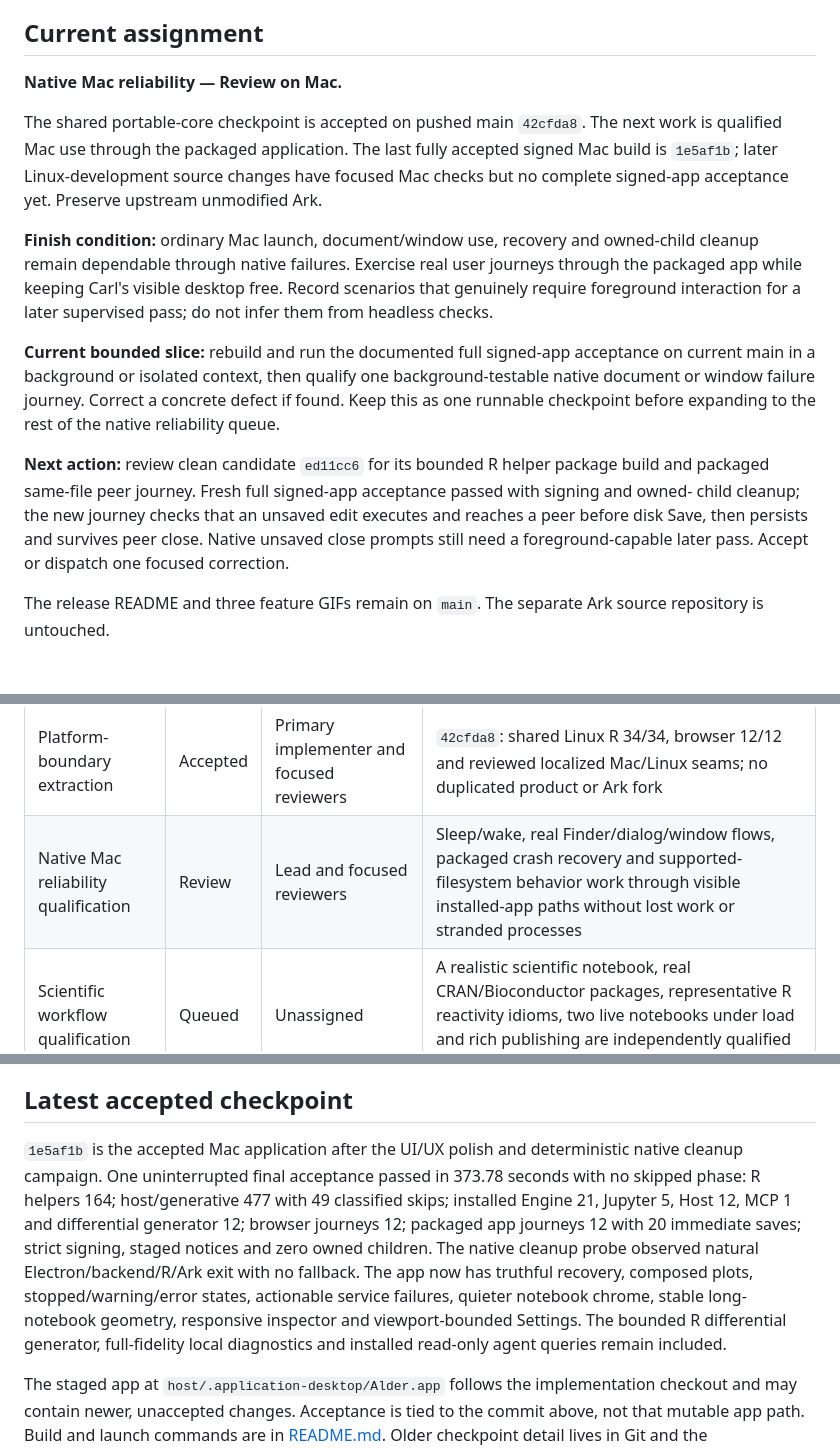
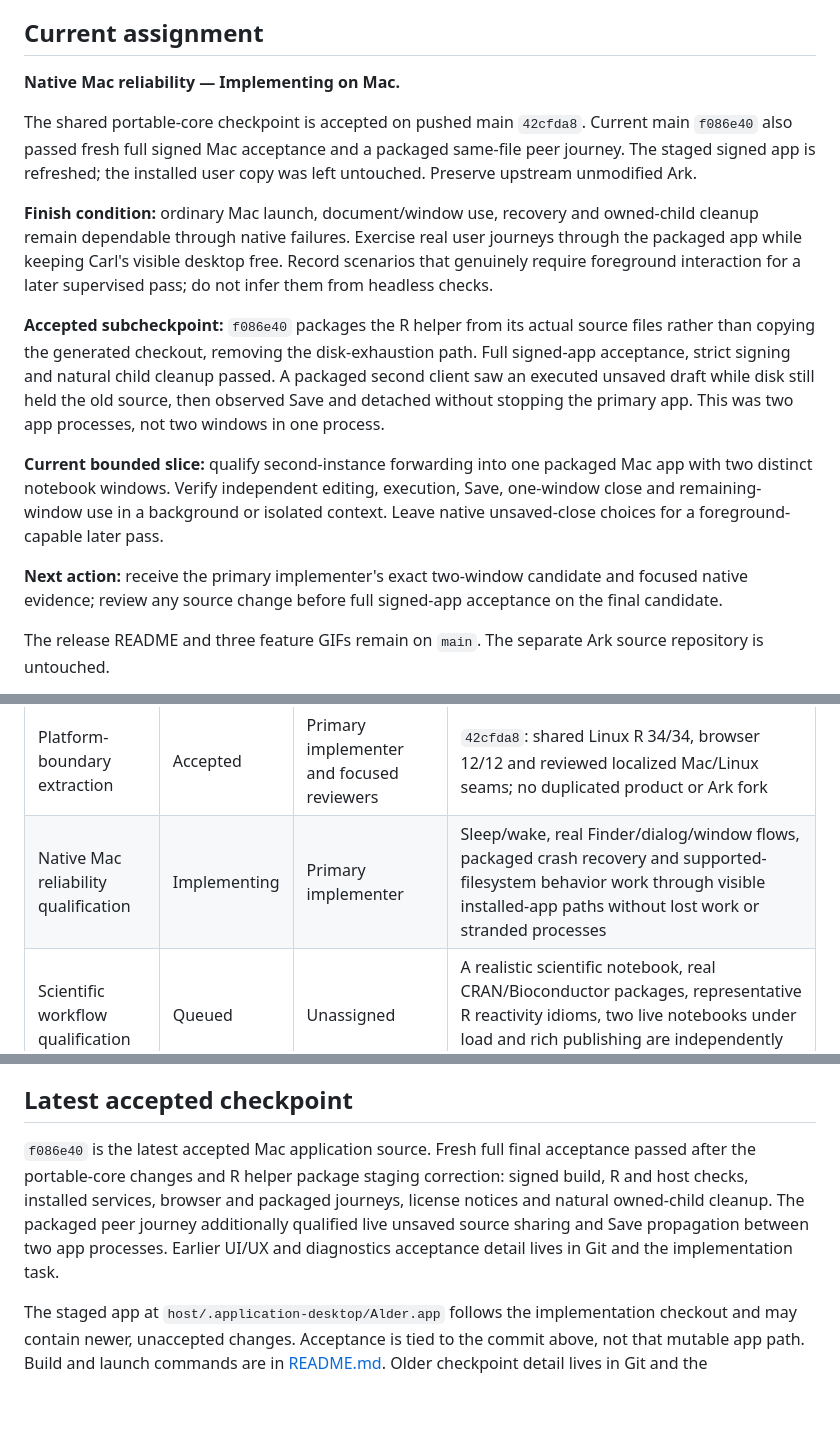
Before and after one commit to carl-stone/alder, a Markdown page: dev/WORKBOARD.md, 3 parts joined by grey strips. Drawn GitHub-style; blank space fills up the shorter version.

Commit message:
docs: accept Mac package baseline and queue two-window check

```diff
--- a/dev/WORKBOARD.md
+++ b/dev/WORKBOARD.md
@@ -10,28 +10,31 @@ copies in other worktrees are snapshots.
 
 ## Current assignment
 
-**Native Mac reliability — Review on Mac.**
+**Native Mac reliability — Implementing on Mac.**
 
-The shared portable-core checkpoint is accepted on pushed main `42cfda8`. The next work is
-qualified Mac use through the packaged application. The last fully accepted signed Mac build
-is `1e5af1b`; later Linux-development source changes have focused Mac checks but no complete
-signed-app acceptance yet. Preserve upstream unmodified Ark.
+The shared portable-core checkpoint is accepted on pushed main `42cfda8`. Current main
+`f086e40` also passed fresh full signed Mac acceptance and a packaged same-file peer journey.
+The staged signed app is refreshed; the installed user copy was left untouched. Preserve
+upstream unmodified Ark.
 
 **Finish condition:** ordinary Mac launch, document/window use, recovery and owned-child cleanup
 remain dependable through native failures. Exercise real user journeys through the packaged app
 while keeping Carl's visible desktop free. Record scenarios that genuinely require foreground
 interaction for a later supervised pass; do not infer them from headless checks.
 
-**Current bounded slice:** rebuild and run the documented full signed-app acceptance on current
-main in a background or isolated context, then qualify one background-testable native document
-or window failure journey. Correct a concrete defect if found. Keep this as one runnable checkpoint
-before expanding to the rest of the native reliability queue.
+**Accepted subcheckpoint:** `f086e40` packages the R helper from its actual source files rather
+than copying the generated checkout, removing the disk-exhaustion path. Full signed-app acceptance,
+strict signing and natural child cleanup passed. A packaged second client saw an executed unsaved
+draft while disk still held the old source, then observed Save and detached without stopping the
+primary app. This was two app processes, not two windows in one process.
 
-**Next action:** review clean candidate `ed11cc6` for its bounded R helper package build and
-packaged same-file peer journey. Fresh full signed-app acceptance passed with signing and owned-
-child cleanup; the new journey checks that an unsaved edit executes and reaches a peer before
-disk Save, then persists and survives peer close. Native unsaved close prompts still need a
-foreground-capable later pass. Accept or dispatch one focused correction.
+**Current bounded slice:** qualify second-instance forwarding into one packaged Mac app with two
+distinct notebook windows. Verify independent editing, execution, Save, one-window close and
+remaining-window use in a background or isolated context. Leave native unsaved-close choices for
+a foreground-capable later pass.
+
+**Next action:** receive the primary implementer's exact two-window candidate and focused native
+evidence; review any source change before full signed-app acceptance on the final candidate.
 
 The release README and three feature GIFs remain on `main`. The separate Ark source repository
 is untouched.
@@ -58,7 +61,7 @@ One item is active. New approved work is added here before assignment.
 | Release README and feature demo | Accepted | Primary implementer and independent reviewers | `b316bc3`: release-facing install/use guide and three compact real-app feature captures; media and factual reviews passed |
 | Repository integration and cleanup | Accepted | Primary implementer and focused cleanup reviewers | `554da34`: canonical docs and accepted app fast-forwarded to remote `main`; obsolete worktrees, branches and safety stashes removed after review |
 | Platform-boundary extraction | Accepted | Primary implementer and focused reviewers | `42cfda8`: shared Linux R 34/34, browser 12/12 and reviewed localized Mac/Linux seams; no duplicated product or Ark fork |
-| Native Mac reliability qualification | Review | Lead and focused reviewers | Sleep/wake, real Finder/dialog/window flows, packaged crash recovery and supported-filesystem behavior work through visible installed-app paths without lost work or stranded processes |
+| Native Mac reliability qualification | Implementing | Primary implementer | Sleep/wake, real Finder/dialog/window flows, packaged crash recovery and supported-filesystem behavior work through visible installed-app paths without lost work or stranded processes |
 | Scientific workflow qualification | Queued | Unassigned | A realistic scientific notebook, real CRAN/Bioconductor packages, representative R reactivity idioms, two live notebooks under load and rich publishing are independently qualified through packaged Alder |
 | Product completion and public Mac delivery | Queued | Unassigned | Project/Git ownership, notebook-wide search, agent presence, accessibility, scale, upgrade state, release identity, architecture support and signed/notarized distribution have explicit accepted behavior |
 
@@ -192,16 +195,12 @@ commit that the next stage can safely simplify.
 
 ## Latest accepted checkpoint
 
-`1e5af1b` is the accepted Mac application after the UI/UX polish and deterministic native
-cleanup campaign. One uninterrupted final acceptance passed in 373.78 seconds with no skipped
-phase: R helpers 164; host/generative 477 with 49 classified skips; installed Engine 21,
-Jupyter 5, Host 12, MCP 1 and differential generator 12; browser journeys 12; packaged app
-journeys 12 with 20 immediate saves; strict signing, staged notices and zero owned children.
-The native cleanup probe observed natural Electron/backend/R/Ark exit with no fallback. The
-app now has truthful recovery, composed plots, stopped/warning/error states, actionable service
-failures, quieter notebook chrome, stable long-notebook geometry, responsive inspector and
-viewport-bounded Settings. The bounded R differential generator, full-fidelity local
-diagnostics and installed read-only agent queries remain included.
+`f086e40` is the latest accepted Mac application source. Fresh full final acceptance passed
+after the portable-core changes and R helper package staging correction: signed build, R and
+host checks, installed services, browser and packaged journeys, license notices and natural
+owned-child cleanup. The packaged peer journey additionally qualified live unsaved source sharing
+and Save propagation between two app processes. Earlier UI/UX and diagnostics acceptance detail
+lives in Git and the implementation task.
 
 The staged app at `host/.application-desktop/Alder.app` follows the implementation
 checkout and may contain newer, unaccepted changes. Acceptance is tied to the commit
```
